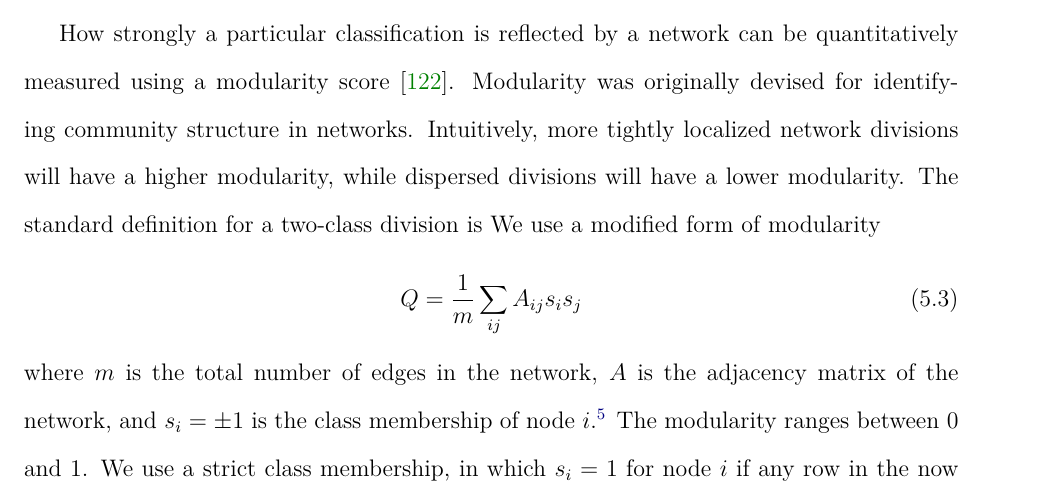
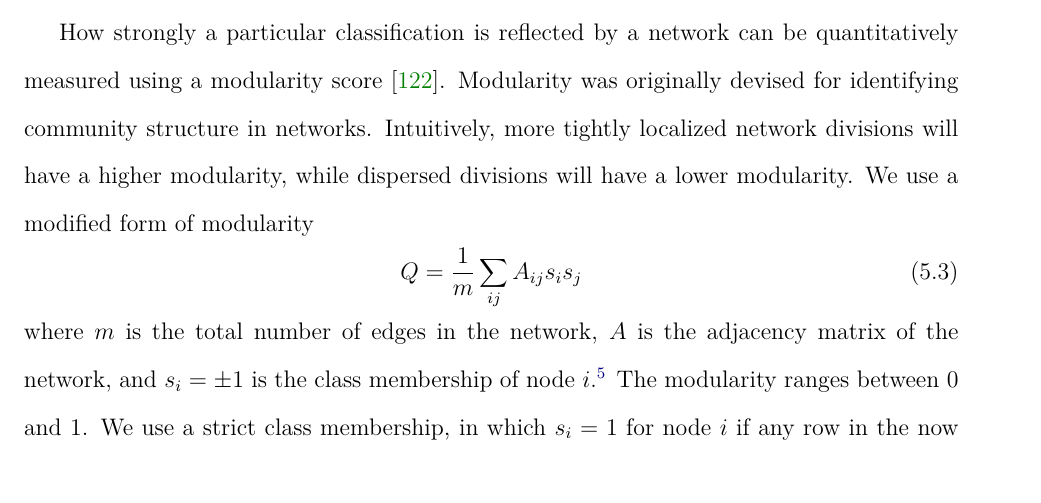
Before and after one commit to kjemmett/thesis, a LaTeX thesis (thesis.tex, which reads tex/part2/phage.tex): part of page 106 of 155, cut so that both start at the same text. Compiled offline with pdfLaTeX.

Commit message:
fix typo in phage

```diff
--- a/tex/part2/phage.tex
+++ b/tex/part2/phage.tex
@@ -211,7 +211,6 @@ This roughly corresponds to the four clusters of Myoviridae in the $H_0$ dendrog
 How strongly a particular classification is reflected by a network can be quantitatively measured using a modularity score \cite{Newman:2006iq}.
 Modularity was originally devised for identifying community structure in networks.
 Intuitively, more tightly localized network divisions will have a higher modularity, while dispersed divisions will have a lower modularity.
-The standard definition for a two-class division is
 We use a modified form of modularity
 \begin{equation}
 Q = \frac{1}{m}\sum_{ij} A_{ij}s_{i}s_{j}
```
Also changed, not shown: tex/part2/phage.tex (2 more changed lines).
